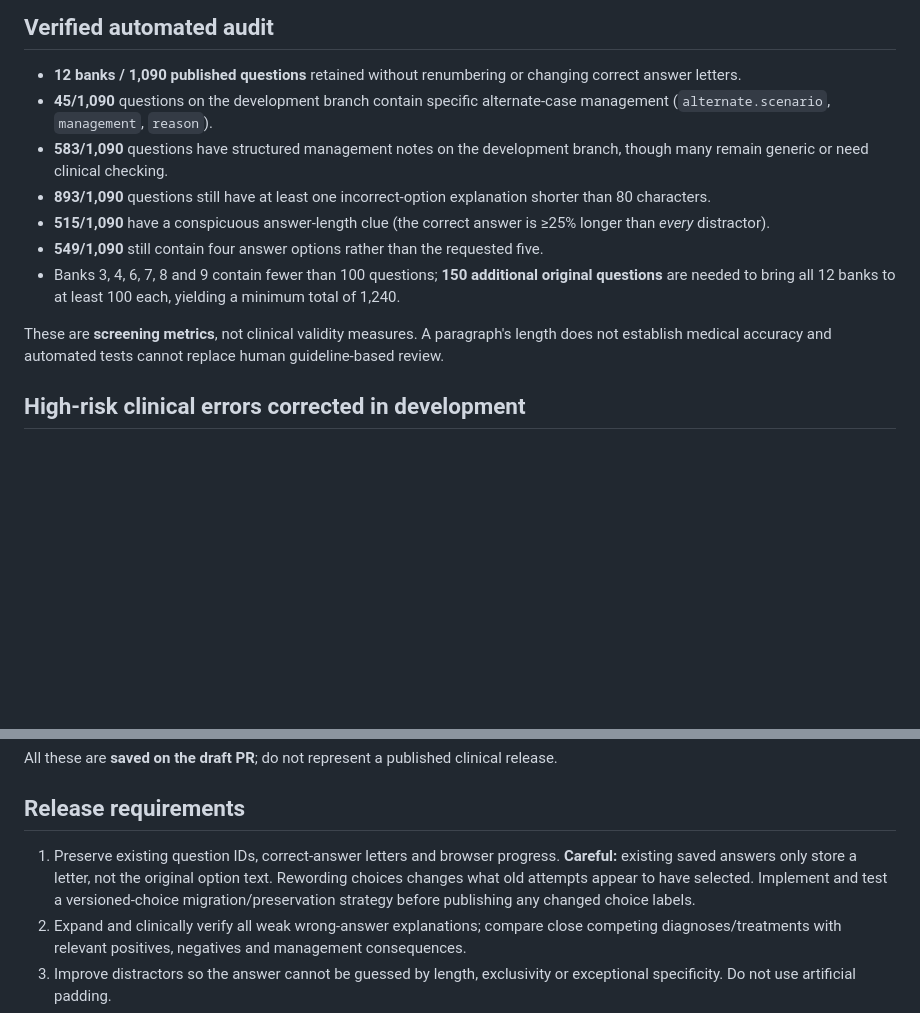
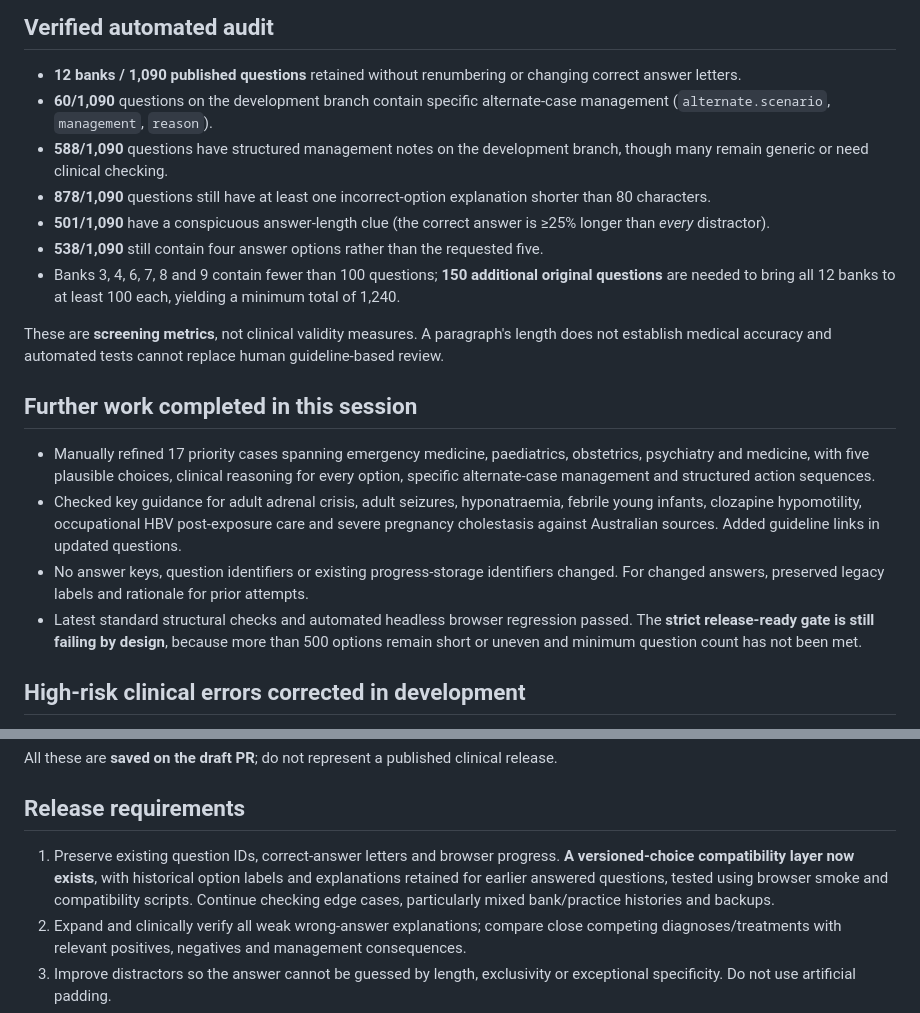
Before and after one commit to abhayajayasinghe6311-bit/banks, a Markdown page: CONTENT_RELEASE_STATUS.md, 2 parts joined by grey strips. GitHub-like rendering; blank space fills up the shorter version.

Commit message:
Update honest release ledger after 17 case-specific guideline-checked revisions

```diff
--- a/CONTENT_RELEASE_STATUS.md
+++ b/CONTENT_RELEASE_STATUS.md
@@ -5,14 +5,21 @@ Last audited: 22 October 2026. **Clinical revision not finished and not approved
 ## Verified automated audit
 
 - **12 banks / 1,090 published questions** retained without renumbering or changing correct answer letters.
-- **45/1,090** questions on the development branch contain specific alternate-case management (`alternate.scenario`, `management`, `reason`).
-- **583/1,090** questions have structured management notes on the development branch, though many remain generic or need clinical checking.
-- **893/1,090** questions still have at least one incorrect-option explanation shorter than 80 characters.
-- **515/1,090** have a conspicuous answer-length clue (the correct answer is ≥25% longer than *every* distractor).
-- **549/1,090** still contain four answer options rather than the requested five.
+- **60/1,090** questions on the development branch contain specific alternate-case management (`alternate.scenario`, `management`, `reason`).
+- **588/1,090** questions have structured management notes on the development branch, though many remain generic or need clinical checking.
+- **878/1,090** questions still have at least one incorrect-option explanation shorter than 80 characters.
+- **501/1,090** have a conspicuous answer-length clue (the correct answer is ≥25% longer than *every* distractor).
+- **538/1,090** still contain four answer options rather than the requested five.
 - Banks 3, 4, 6, 7, 8 and 9 contain fewer than 100 questions; **150 additional original questions** are needed to bring all 12 banks to at least 100 each, yielding a minimum total of 1,240.
 
 These are **screening metrics**, not clinical validity measures. A paragraph's length does not establish medical accuracy and automated tests cannot replace human guideline-based review.
+
+## Further work completed in this session
+
+- Manually refined 17 priority cases spanning emergency medicine, paediatrics, obstetrics, psychiatry and medicine, with five plausible choices, clinical reasoning for every option, specific alternate-case management and structured action sequences.
+- Checked key guidance for adult adrenal crisis, adult seizures, hyponatraemia, febrile young infants, clozapine hypomotility, occupational HBV post-exposure care and severe pregnancy cholestasis against Australian sources. Added guideline links in updated questions.
+- No answer keys, question identifiers or existing progress-storage identifiers changed. For changed answers, preserved legacy labels and rationale for prior attempts.
+- Latest standard structural checks and automated headless browser regression passed. The **strict release-ready gate is still failing by design**, because more than 500 options remain short or uneven and minimum question count has not been met.
 
 ## High-risk clinical errors corrected in development
 
@@ -29,7 +36,7 @@ All these are **saved on the draft PR**; do not represent a published clinical r
 
 ## Release requirements
 
-1. Preserve existing question IDs, correct-answer letters and browser progress. **Careful:** existing saved answers only store a letter, not the original option text. Rewording choices changes what old attempts appear to have selected. Implement and test a versioned-choice migration/preservation strategy before publishing any changed choice labels.
+1. Preserve existing question IDs, correct-answer letters and browser progress. **A versioned-choice compatibility layer now exists**, with historical option labels and explanations retained for earlier answered questions, tested using browser smoke and compatibility scripts. Continue checking edge cases, particularly mixed bank/practice histories and backups.
 2. Expand and clinically verify all weak wrong-answer explanations; compare close competing diagnoses/treatments with relevant positives, negatives and management consequences.
 3. Improve distractors so the answer cannot be guessed by length, exclusivity or exceptional specificity. Do not use artificial padding.
 4. For relevant clinical cases, explain *which change in findings causes which change in investigation/treatment*, including important medication and monitoring decisions.
```
